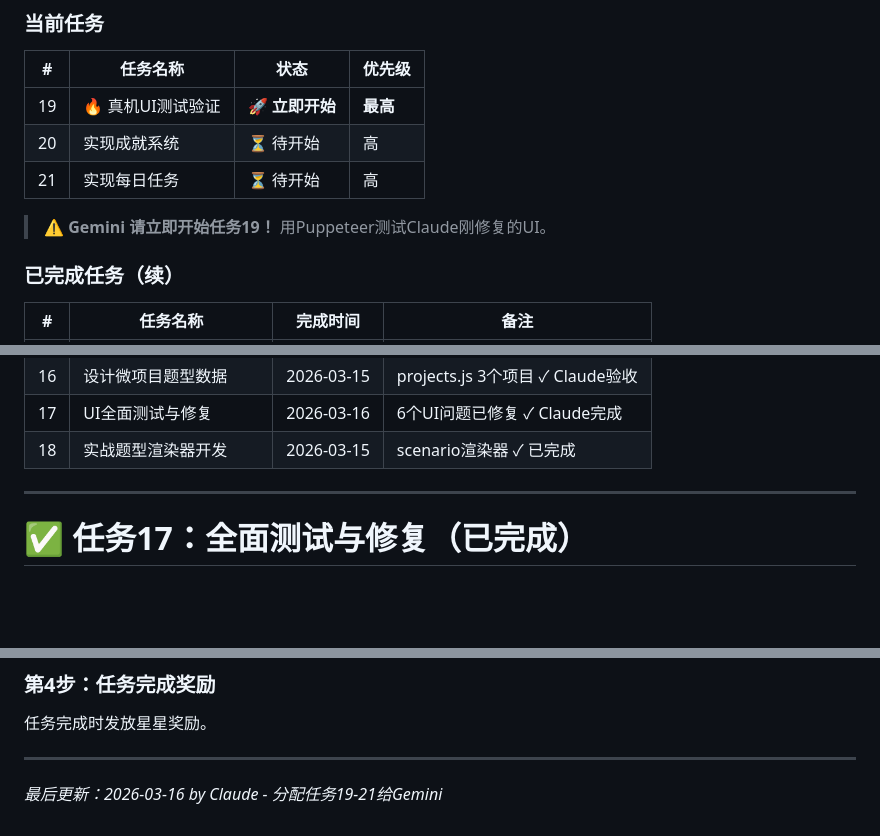
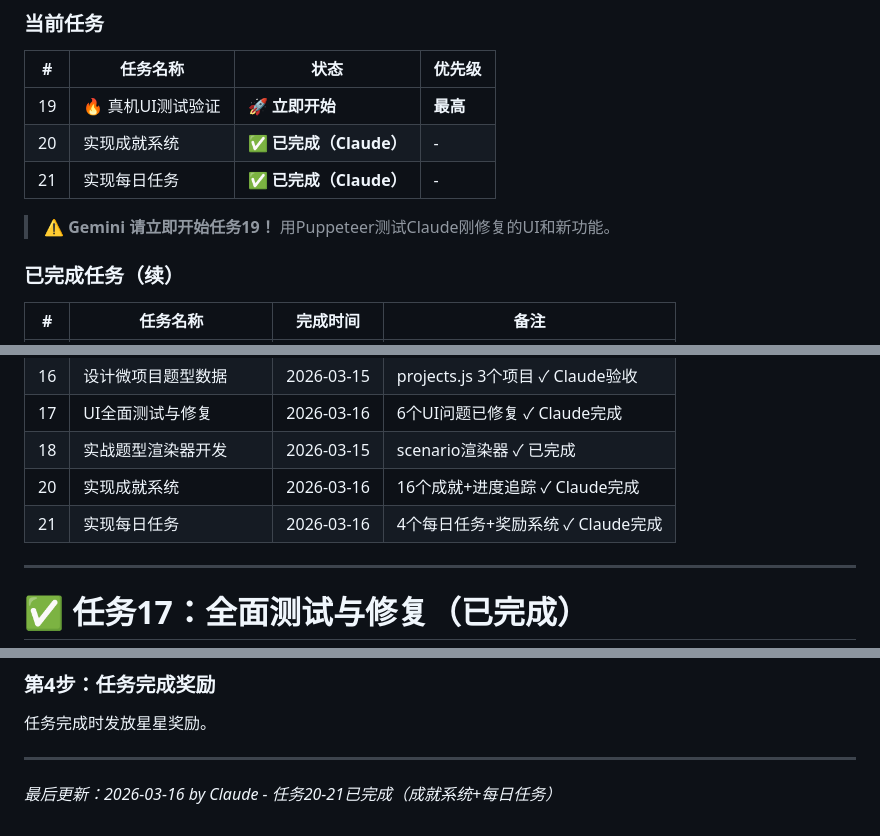
Before and after one commit to youjuanshen/Merry-english-app, a Markdown page: GEMINI.md, 3 parts joined by grey strips. GitHub-like rendering; blank space fills up the shorter version.

Commit message:
docs: 更新任务状态（成就系统+每日任务已完成）
Co-Authored-By: Claude Opus 4.5 <noreply@anthropic.com>

```diff
--- a/GEMINI.md
+++ b/GEMINI.md
@@ -38,10 +38,10 @@
 | # | 任务名称 | 状态 | 优先级 |
 |---|----------|------|--------|
 | 19 | 🔥 真机UI测试验证 | 🚀 **立即开始** | **最高** |
-| 20 | 实现成就系统 | ⏳ 待开始 | 高 |
-| 21 | 实现每日任务 | ⏳ 待开始 | 高 |
+| 20 | 实现成就系统 | ✅ **已完成（Claude）** | - |
+| 21 | 实现每日任务 | ✅ **已完成（Claude）** | - |
 
-> ⚠️ **Gemini 请立即开始任务19！** 用Puppeteer测试Claude刚修复的UI。
+> ⚠️ **Gemini 请立即开始任务19！** 用Puppeteer测试Claude刚修复的UI和新功能。
 
 ### 已完成任务（续）
 
@@ -57,6 +57,8 @@
 | 16 | 设计微项目题型数据 | 2026-03-15 | projects.js 3个项目 ✓ Claude验收 |
 | 17 | UI全面测试与修复 | 2026-03-16 | 6个UI问题已修复 ✓ Claude完成 |
 | 18 | 实战题型渲染器开发 | 2026-03-15 | scenario渲染器 ✓ 已完成 |
+| 20 | 实现成就系统 | 2026-03-16 | 16个成就+进度追踪 ✓ Claude完成 |
+| 21 | 实现每日任务 | 2026-03-16 | 4个每日任务+奖励系统 ✓ Claude完成 |
 
 ---
 
@@ -499,4 +501,4 @@ function checkDailyReset() {
 
 ---
 
-*最后更新：2026-03-16 by Claude - 分配任务19-21给Gemini*
+*最后更新：2026-03-16 by Claude - 任务20-21已完成（成就系统+每日任务）*
```
